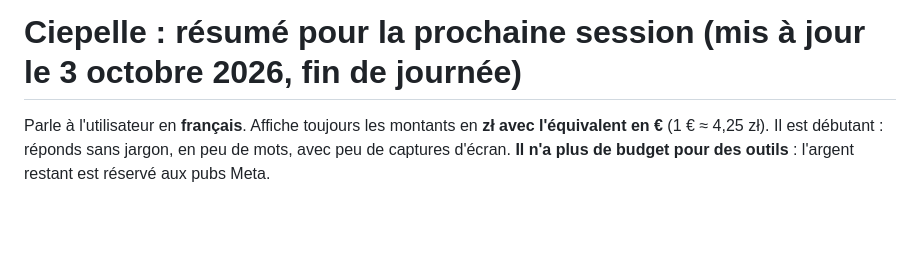
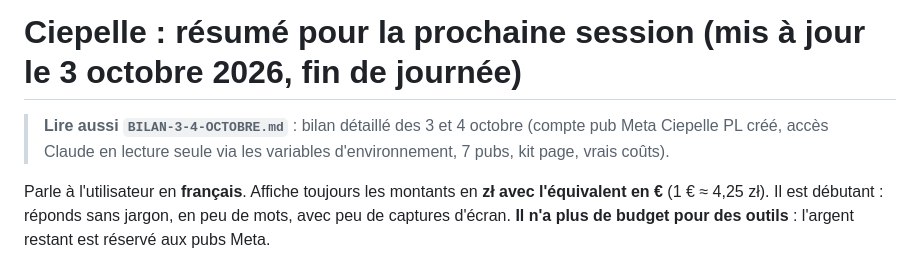
Before and after one commit to Tom-beep-source/ciepelle, a Markdown page: RESUME-SESSION.md, the part around the change. Drawn GitHub-style; blank space fills up the shorter version.

```diff
--- a/RESUME-SESSION.md
+++ b/RESUME-SESSION.md
@@ -1,4 +1,7 @@
 # Ciepelle : résumé pour la prochaine session (mis à jour le 3 octobre 2026, fin de journée)
+
+> **Lire aussi `BILAN-3-4-OCTOBRE.md`** : bilan détaillé des 3 et 4 octobre (compte pub Meta Ciepelle PL créé, accès Claude en lecture seule via les variables d'environnement, 7 pubs, kit page, vrais coûts).
+
 
 Parle à l'utilisateur en **français**. Affiche toujours les montants en **zł avec l'équivalent en €** (1 € ≈ 4,25 zł). Il est débutant : réponds sans jargon, en peu de mots, avec peu de captures d'écran. **Il n'a plus de budget pour des outils** : l'argent restant est réservé aux pubs Meta.
 
```
Also changed, not shown: BILAN-3-4-OCTOBRE.md (added, +142 -0 lines).
